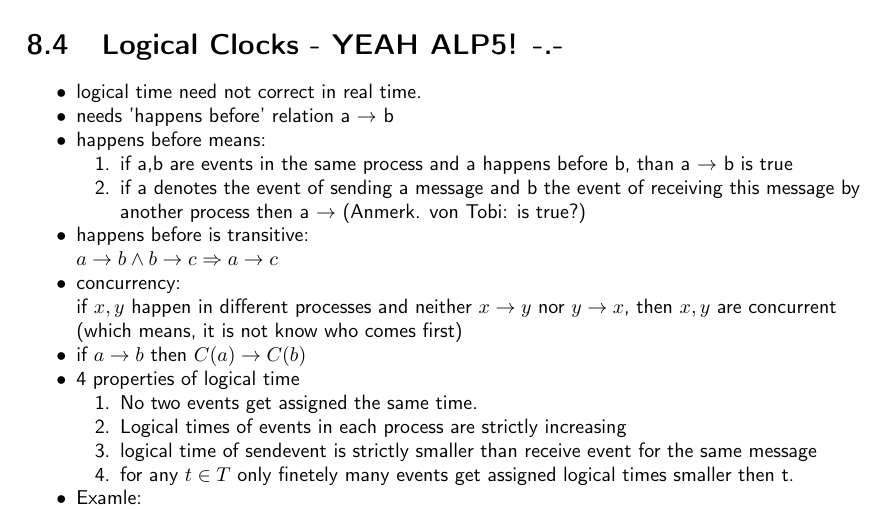
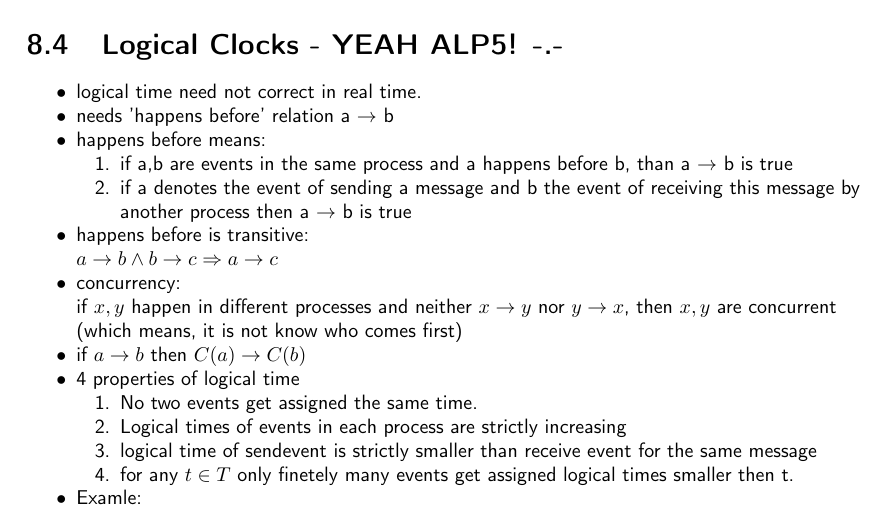
Before and after one commit to N8Fear/DistributedSystems, a LaTeX document (VS.tex): part of page 24 of 31, cut so that both start at the same text. Compiled offline with pdfLaTeX; a missing font is replaced by an installed copy or a similar font; a LaTeX package or settings file that is missing is left out.

Commit message:
Correction in logical clocks

```diff
--- a/VS.tex
+++ b/VS.tex
@@ -845,7 +845,7 @@ $\delta = \frac{(T-2 - T_1) + (T_4 - T_3)}{2}$
 \item happens before means:
 \begin{compactenum}
 \item if a,b are events in the same process and a happens before b, than a $\rightarrow$ b is true
-\item if a denotes the event of sending a message and b the event of receiving this message by another process then a $\rightarrow$ (Anmerk. von Tobi: is true?)
+\item if a denotes the event of sending a message and b the event of receiving this message by another process then a $\rightarrow$ b is true
 \end{compactenum}
 \item happens before is transitive:\\
 $a \rightarrow b \land b \rightarrow c \Rightarrow a \rightarrow c$
```
